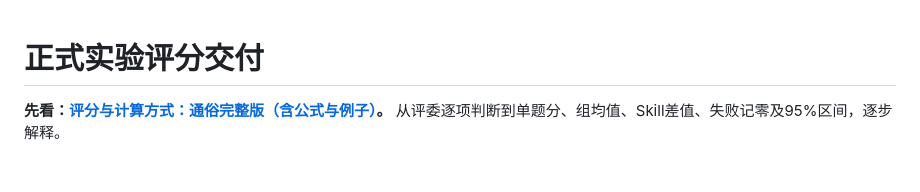
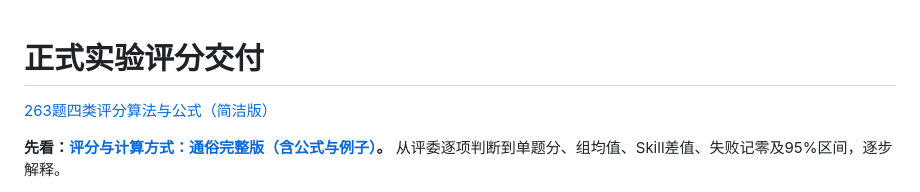
Before and after one commit to Airlivy/EduSkillBench, a Markdown page: docs/scoring/README.md, the part around the change. Rendered like a GitHub page; blank space fills up the shorter version.

Commit message:
Add concise formulas for four advisory scoring types

```diff
--- a/docs/scoring/README.md
+++ b/docs/scoring/README.md
@@ -1,4 +1,6 @@
 # 正式实验评分交付
+
+[263题四类评分算法与公式（简洁版）](263题四类评分算法与公式.md)
 
 **先看：[评分与计算方式：通俗完整版（含公式与例子）](评分与计算方式_通俗完整版.md)。** 从评委逐项判断到单题分、组均值、Skill差值、失败记零及95%区间，逐步解释。
 
```
Also changed, not shown: docs/scoring/263题四类评分算法与公式.md (added, +72 -0 lines).
